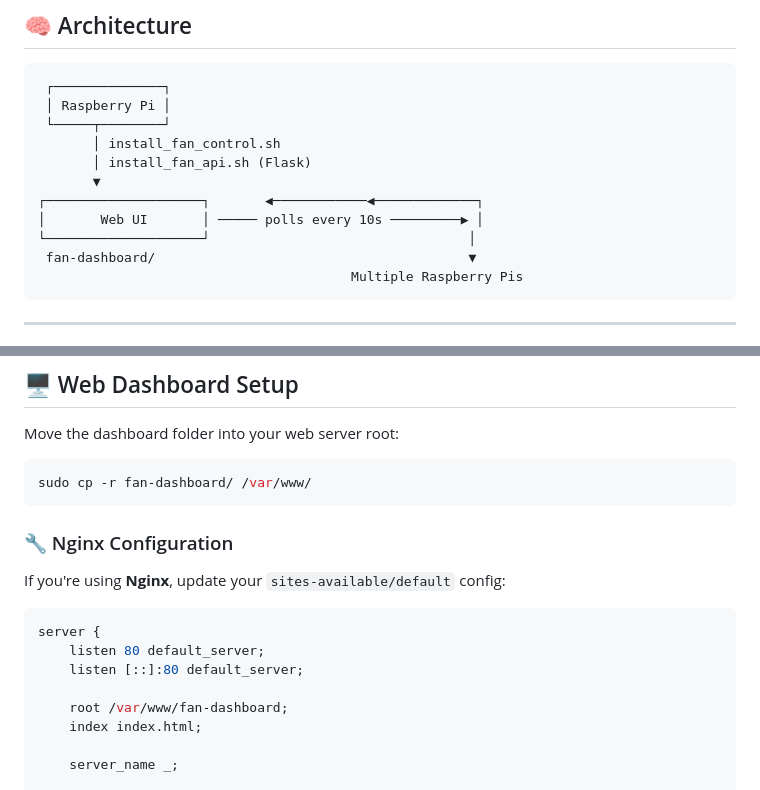
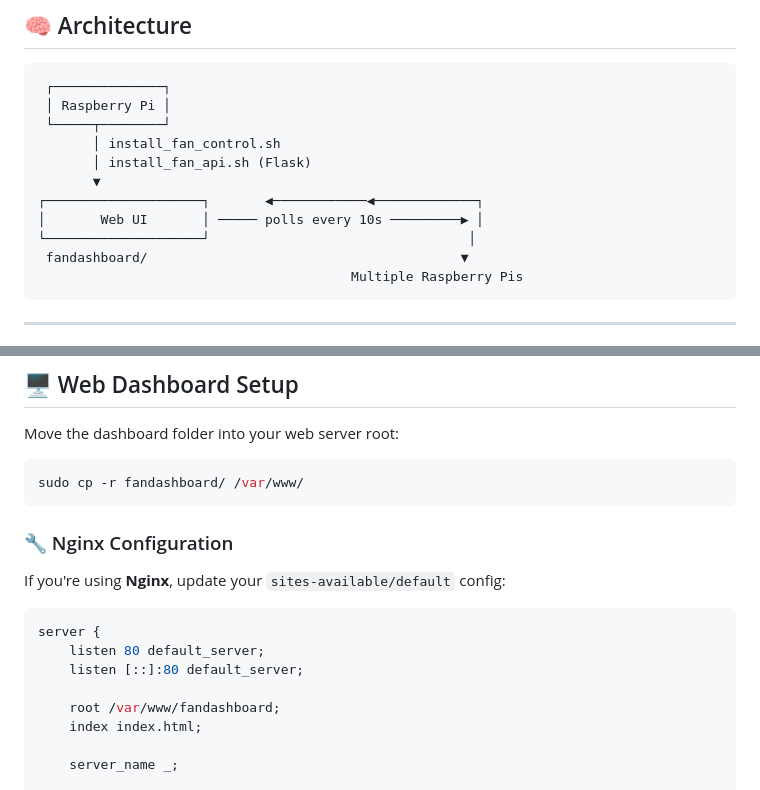
Before and after one commit to JustASquirrelinAround/pifandashboard, a Markdown page: README.md, 2 parts joined by grey strips. GitHub-like rendering.

````diff
--- a/README.md
+++ b/README.md
@@ -27,7 +27,7 @@ This project ties together:
 ┌────────────────────┐       ◀────────────◀─────────────┐
 │       Web UI       │ ───── polls every 10s ─────────▶ │
 └────────────────────┘                                 │
- fan-dashboard/                                        ▼
+ fandashboard/                                        ▼
                                         Multiple Raspberry Pis
 ```
 
@@ -151,7 +151,7 @@ dietpi-software install 85
 Move the dashboard folder into your web server root:
 
 ```bash
-sudo cp -r fan-dashboard/ /var/www/
+sudo cp -r fandashboard/ /var/www/
 ```
 
 ### 🔧 Nginx Configuration
@@ -163,7 +163,7 @@ server {
     listen 80 default_server;
     listen [::]:80 default_server;
 
-    root /var/www/fan-dashboard;
+    root /var/www/fandashboard;
     index index.html;
 
     server_name _;
````
